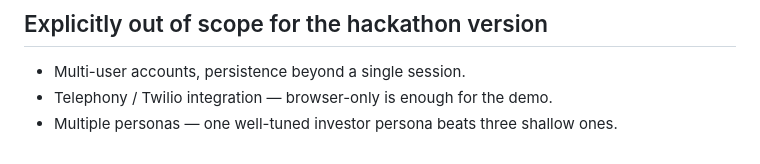
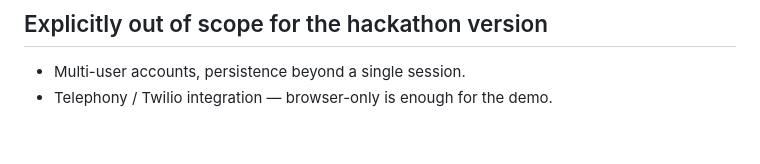
Before and after one commit to TunaKomurcu/Voxel, a Markdown page: PLAN.md, the part around the change. Rendered like a GitHub page.

Commit message:
docs: remove stale single-persona scope note (superseded by Phase 4b)
Co-Authored-By: Claude Sonnet 5 <noreply@anthropic.com>
Claude-Session: https://claude.ai/code/session_01Ls8qqSDQMtisaZScneegu3

```diff
--- a/PLAN.md
+++ b/PLAN.md
@@ -235,4 +235,3 @@ persona and turn-detection tuning.
 ## Explicitly out of scope for the hackathon version
 - Multi-user accounts, persistence beyond a single session.
 - Telephony / Twilio integration — browser-only is enough for the demo.
-- Multiple personas — one well-tuned investor persona beats three shallow ones.
```
